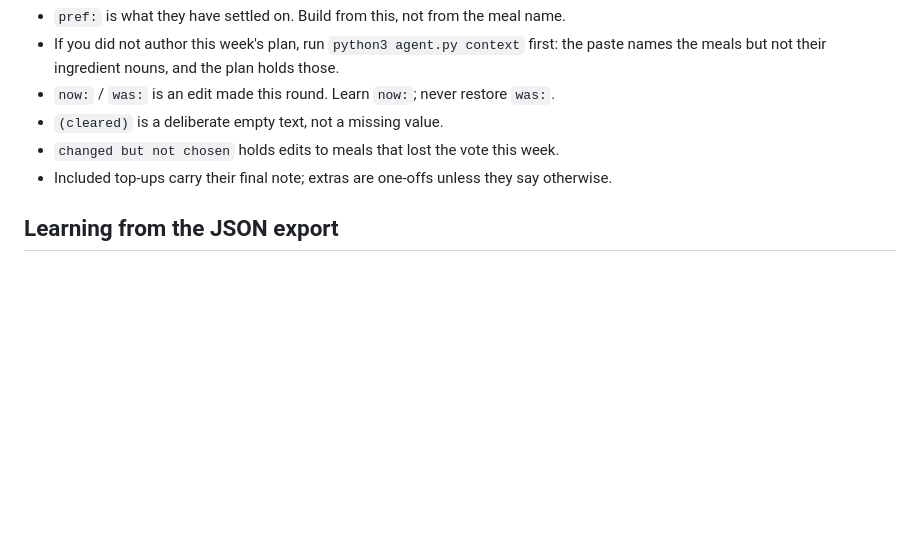
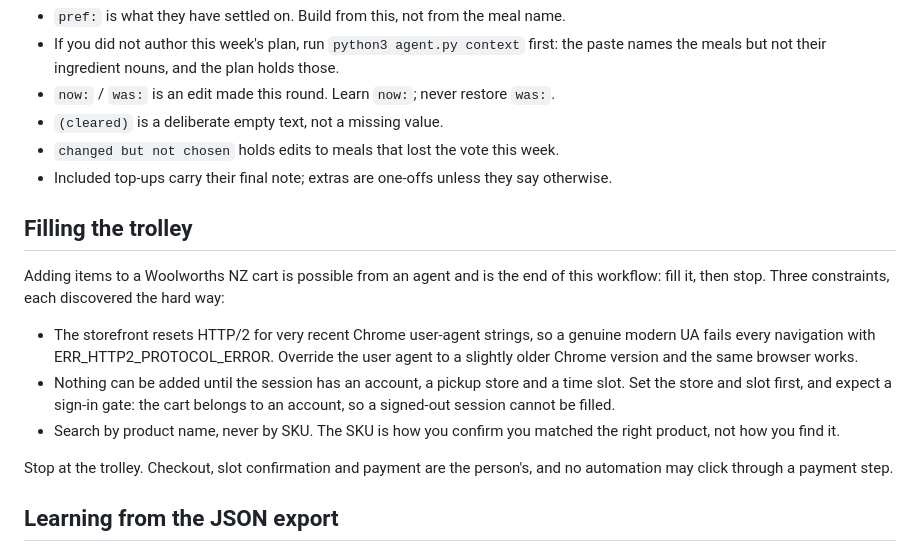
Before and after one commit to Slaymish/provisions, a Markdown page: skills/provisions/SKILL.md, the part around the change. Drawn GitHub-style; blank space fills up the shorter version.

Commit message:
Document what filling the trolley takes
Three constraints, all measured against the live storefront: it resets HTTP/2 for
recent Chrome user agents, a cart needs an account plus a store and slot before
anything can be added, and product search only works by name rather than SKU.

```diff
--- a/skills/provisions/SKILL.md
+++ b/skills/provisions/SKILL.md
@@ -59,6 +59,23 @@ you do not need a profile to act on it:
 - Included top-ups carry their final note; extras are one-offs unless they say
   otherwise.
 
+## Filling the trolley
+
+Adding items to a Woolworths NZ cart is possible from an agent and is the end of
+this workflow: fill it, then stop. Three constraints, each discovered the hard way:
+
+- The storefront resets HTTP/2 for very recent Chrome user-agent strings, so a
+  genuine modern UA fails every navigation with ERR_HTTP2_PROTOCOL_ERROR. Override
+  the user agent to a slightly older Chrome version and the same browser works.
+- Nothing can be added until the session has an account, a pickup store and a time
+  slot. Set the store and slot first, and expect a sign-in gate: the cart belongs to
+  an account, so a signed-out session cannot be filled.
+- Search by product name, never by SKU. The SKU is how you confirm you matched the
+  right product, not how you find it.
+
+Stop at the trolley. Checkout, slot confirmation and payment are the person's, and
+no automation may click through a payment step.
+
 ## Learning from the JSON export
 
 Treat `preference_feedback` as explicit corrections. A `text` of `""` is a
```
